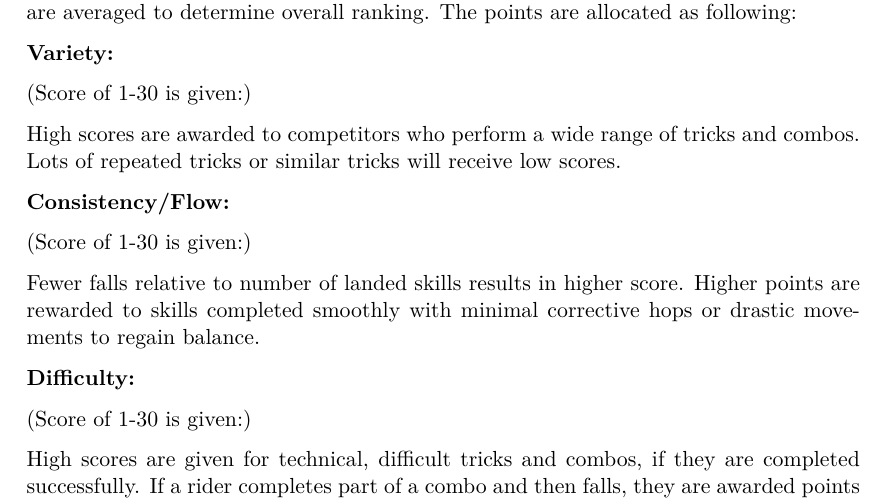
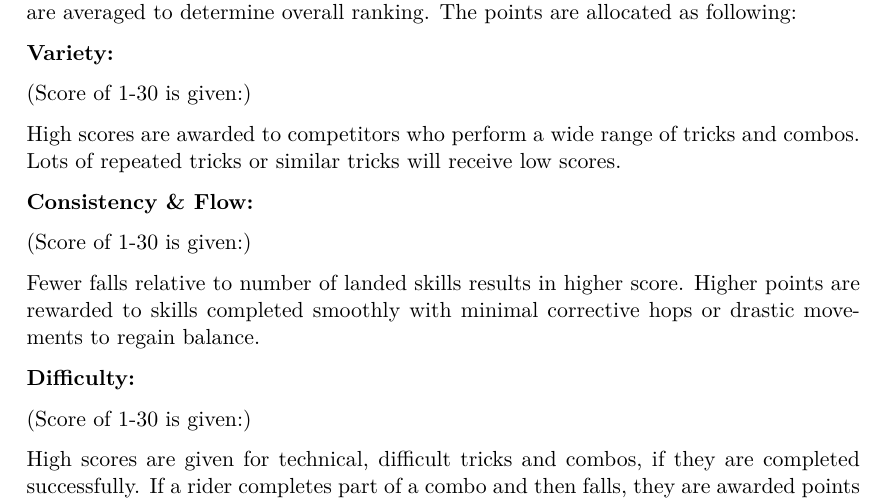
Before and after one commit to iuf/rulebook, a LaTeX thesis (src/iuf-rulebook.tex, which reads src/chapters/10_urban_flatland/urban_flatland_officials.tex): part of page 137 of 201, cut so that both start at the same text. Compiled offline with pdfLaTeX.

Commit message:
Flatland section title consistance/flow

```diff
--- a/src/chapters/10_urban_flatland/urban_flatland_officials.tex
+++ b/src/chapters/10_urban_flatland/urban_flatland_officials.tex
@@ -95,7 +95,7 @@ The points are allocated as following:
 High scores are awarded to competitors who perform a wide range of tricks and combos.
 Lots of repeated tricks or similar tricks will receive low scores.
 
-\textbf{Consistency/Flow:}
+\textbf{Consistency \& Flow:}
 
 (Score of 1-30 is given:)
 
```
